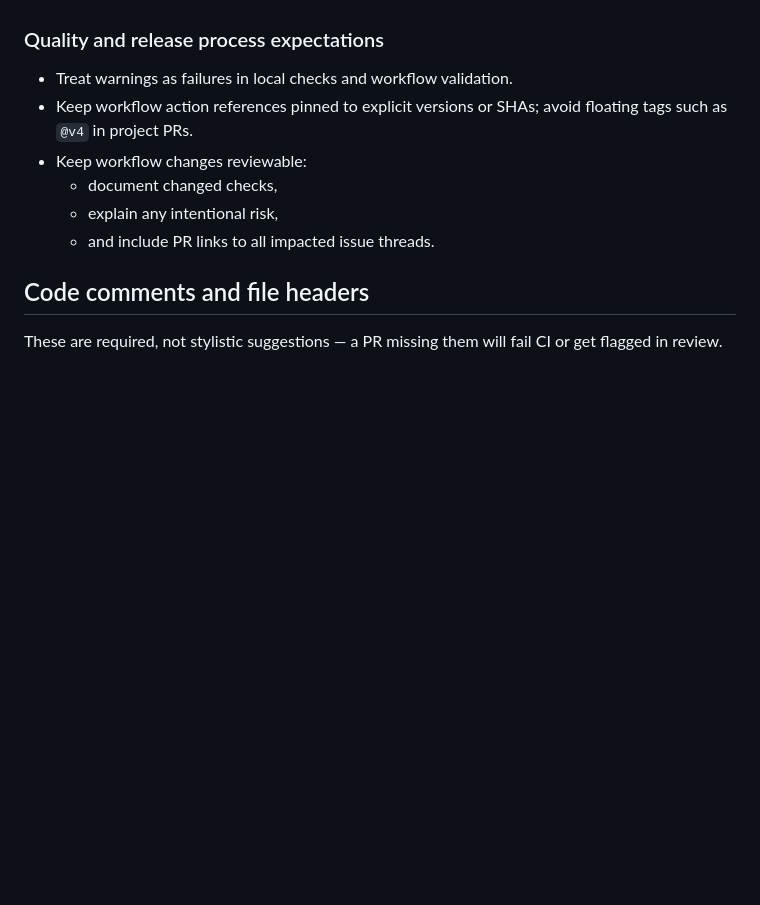
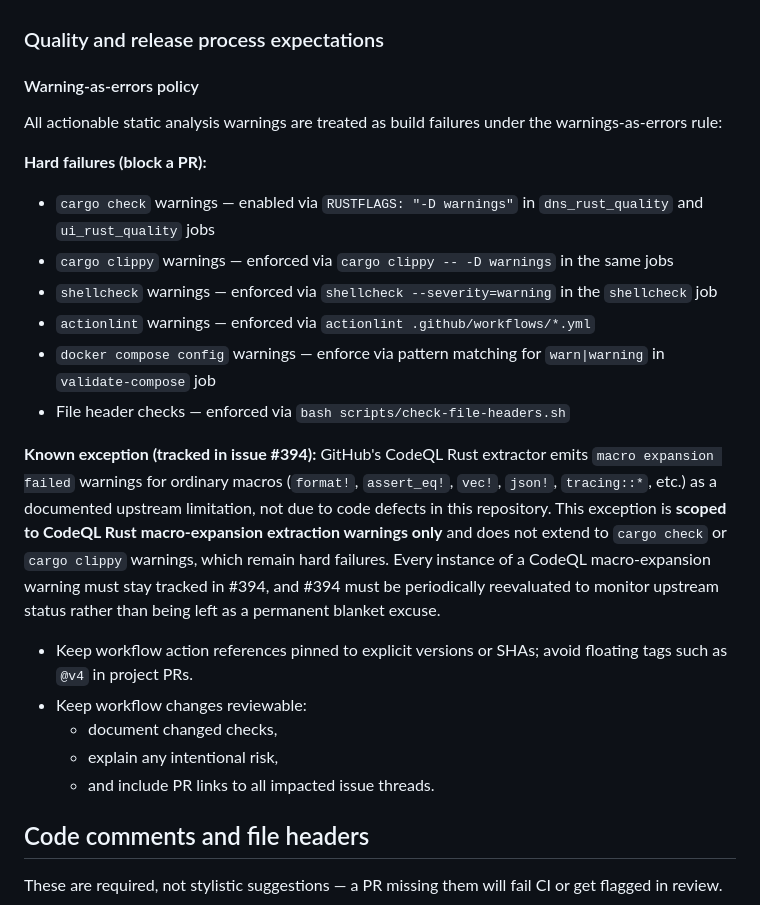
Before and after one commit to wiki-mod/lancache-ng, a Markdown page: CONTRIBUTING.md, the part around the change. Drawn GitHub-style; blank space fills up the shorter version.

Commit message:
ci: fail CI on actionable warnings with explicit exception policy (#496)
* docs(0.2.0): scaffold quality initiative tracking for issue #488

* docs: add explicit warning-as-errors CI policy with CodeQL exception reference

Documents the currently-enforced warning-class policy for all actionable
static analysis checks in CI: cargo check/clippy (hard failures via -D warnings),
shellcheck, actionlint, compose validation, and file headers. Captures the
known exception for CodeQL Rust macro-expansion extraction warnings (tracked
in issue #394) with explicit scope boundaries and review cadence requirement.

Removes the quality-initiative scaffold file; the policy is now documented
in CONTRIBUTING.md for visibility to contributors.

CLD-1783437609

Co-Authored-By: Claude Sonnet 5 <noreply@anthropic.com>

---------

Co-authored-by: Codex <codex@openai.com>
Co-authored-by: djdomi <djdomi@users.noreply.github.com>
Co-authored-by: Claude Sonnet 5 <noreply@anthropic.com>

```diff
--- a/CONTRIBUTING.md
+++ b/CONTRIBUTING.md
@@ -93,7 +93,21 @@ the remaining operator risk and any rollback or follow-up notes.
 
 ### Quality and release process expectations
 
-- Treat warnings as failures in local checks and workflow validation.
+#### Warning-as-errors policy
+
+All actionable static analysis warnings are treated as build failures under the warnings-as-errors rule:
+
+**Hard failures (block a PR):**
+- `cargo check` warnings — enabled via `RUSTFLAGS: "-D warnings"` in `dns_rust_quality` and `ui_rust_quality` jobs
+- `cargo clippy` warnings — enforced via `cargo clippy -- -D warnings` in the same jobs
+- `shellcheck` warnings — enforced via `shellcheck --severity=warning` in the `shellcheck` job
+- `actionlint` warnings — enforced via `actionlint .github/workflows/*.yml`
+- `docker compose config` warnings — enforce via pattern matching for `warn|warning` in `validate-compose` job
+- File header checks — enforced via `bash scripts/check-file-headers.sh`
+
+**Known exception (tracked in issue #394):**
+GitHub's CodeQL Rust extractor emits `macro expansion failed` warnings for ordinary macros (`format!`, `assert_eq!`, `vec!`, `json!`, `tracing::*`, etc.) as a documented upstream limitation, not due to code defects in this repository. This exception is **scoped to CodeQL Rust macro-expansion extraction warnings only** and does not extend to `cargo check` or `cargo clippy` warnings, which remain hard failures. Every instance of a CodeQL macro-expansion warning must stay tracked in #394, and #394 must be periodically reevaluated to monitor upstream status rather than being left as a permanent blanket excuse.
+
 - Keep workflow action references pinned to explicit versions or SHAs; avoid floating tags such as `@v4` in project PRs.
 - Keep workflow changes reviewable:
   - document changed checks,
```
